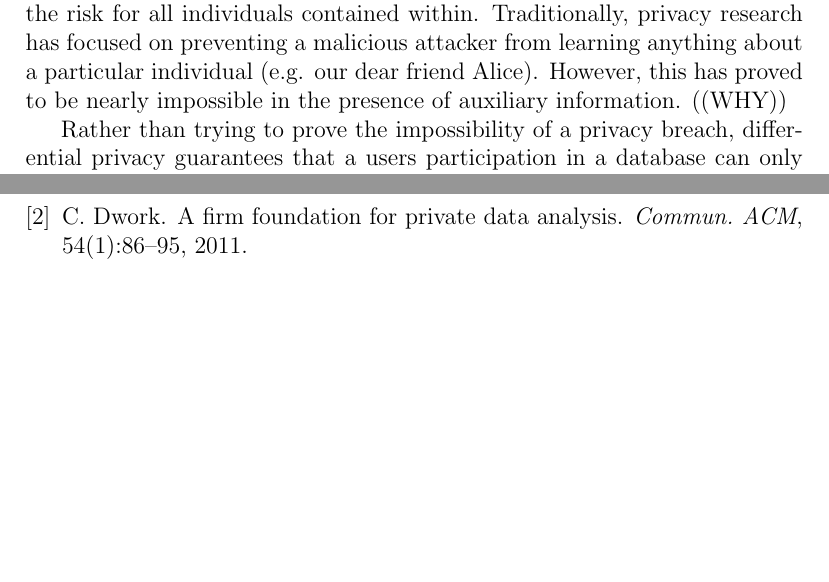
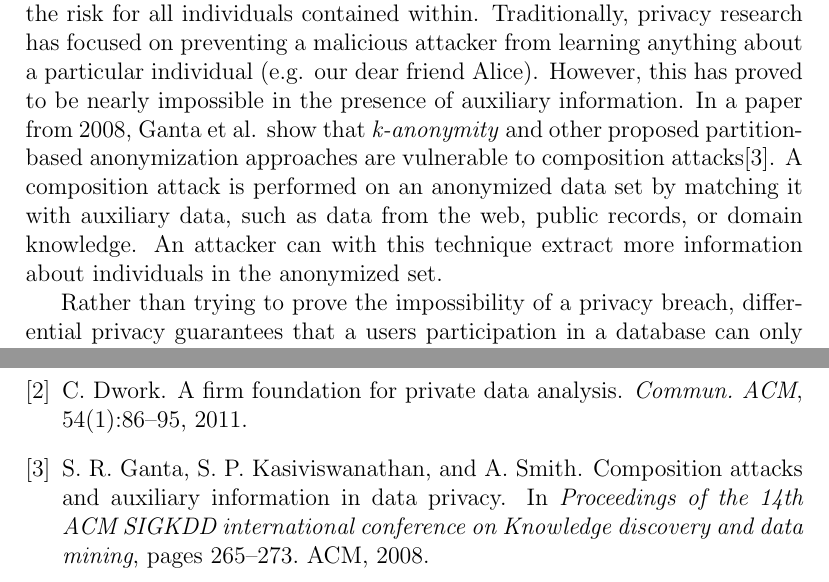
Before and after one commit to cassiebaer/ucph-msc-thesis-dpdt, a LaTeX paper (docs/main.tex): two parts of pages 5 and 38 of 38 before the commit and two parts of pages 5 and 38 of 39 after it, joined at a grey line, cut so that both start at the same text, the shorter picture padded with empty space. Compiled offline with pdfLaTeX.

Commit message:
Add explaination and citation for why anonymization techniques fail when auxiliary data is used

```diff
--- a/docs/main.tex
+++ b/docs/main.tex
@@ -145,8 +145,11 @@ However, it has quickly become evident that it is not possible to release a data
 
 Differential privacy aims to maximize database utility while minimizing the risk for all individuals contained within.
 Traditionally, privacy research has focused on preventing a malicious attacker from learning anything about a particular individual (e.g. our dear friend Alice).
-However, this has proved to be nearly impossible in the presence of auxiliary information. ((WHY))
-% TODO 2 : why?
+However, this has proved to be nearly impossible in the presence of auxiliary information.
+In a paper from 2008, Ganta et al. show that \textit{k-anonymity} and other proposed partition-based anonymization approaches are vulnerable to composition attacks\cite{ganta2008composition}.
+A composition attack is performed on an anonymized data set by matching it with auxiliary data, such as data from the web, public records, or domain knowledge.
+An attacker can with this technique extract more information about individuals in the anonymized set.
+
 % TODO 2 : talk about the parallel to cryptography guarantees
 
 Rather than trying to prove the impossibility of a privacy breach, differential privacy guarantees that a users participation in a database can only increase their risk of a privacy breach by a negligible amount.
```
Also changed, not shown: docs/main.bib (+10 -0 lines), docs/main.tex (4 more changed lines).
